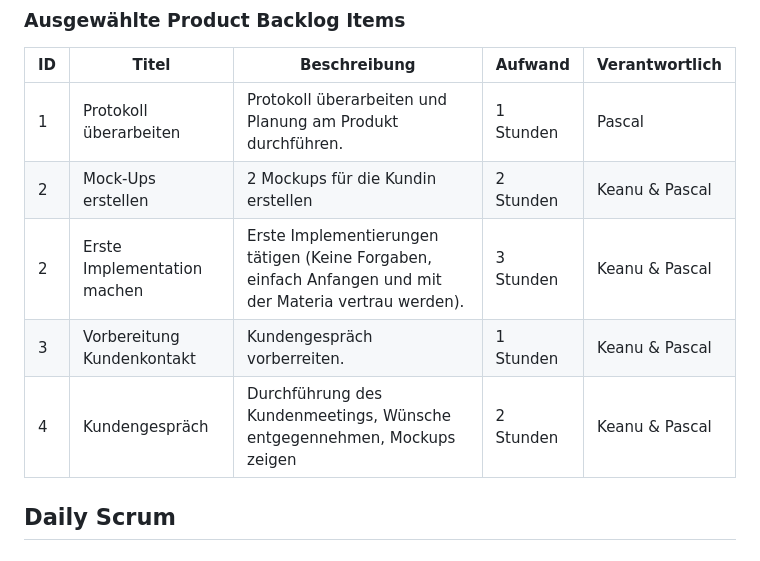
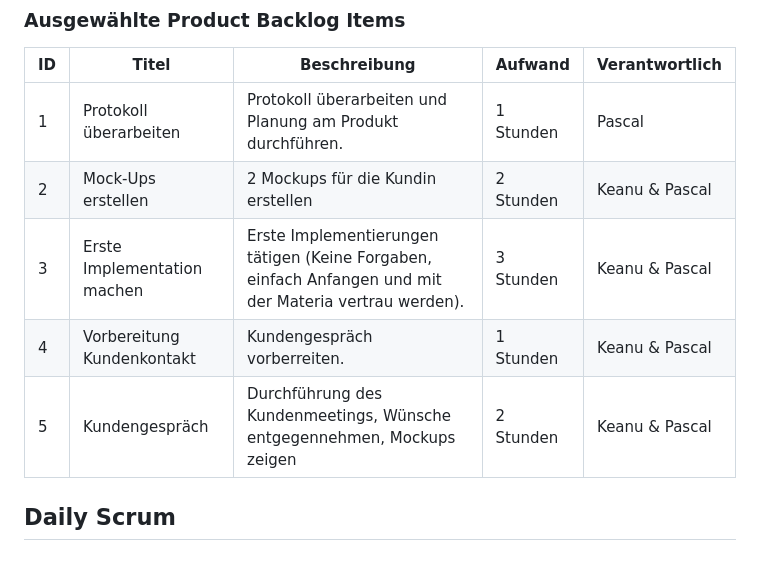
Before and after one commit to Kurizaki/Nagelstudio-Naildesign-Nataliya, a Markdown page: Dokumentation/Sprint02.md, the part around the change. Rendered like a GitHub page.

```diff
--- a/Dokumentation/Sprint02.md
+++ b/Dokumentation/Sprint02.md
@@ -20,9 +20,9 @@ Das Protokoll überarbeiten, Erste implementationen tätigen, Gespräch mit der
 | --- | ----------------------------------------------------- | ----------------------------------------------------------------------------------------------------------------------------------------------------------------------------------------------- | --------- | -------------- |
 | 1   | Protokoll überarbeiten                                | Protokoll überarbeiten und Planung am Produkt durchführen.                                                              | 1 Stunden | Pascal         |
 | 2   | Mock-Ups erstellen                              | 2 Mockups für die Kundin erstellen                                                        | 2 Stunden | Keanu & Pascal        |
-| 2   | Erste Implementation machen                           | Erste Implementierungen tätigen (Keine Forgaben, einfach Anfangen und mit der Materia vertrau werden).                                                                                   | 3 Stunden | Keanu & Pascal |
-| 3   | Vorbereitung Kundenkontakt                            | Kundengespräch vorberreiten.                                                                                                                     | 1 Stunden | Keanu & Pascal |
-| 4   | Kundengespräch                                        | Durchführung des Kundenmeetings, Wünsche entgegennehmen, Mockups zeigen | 2 Stunden | Keanu & Pascal |
+| 3   | Erste Implementation machen                           | Erste Implementierungen tätigen (Keine Forgaben, einfach Anfangen und mit der Materia vertrau werden).                                                                                   | 3 Stunden | Keanu & Pascal |
+| 4   | Vorbereitung Kundenkontakt                            | Kundengespräch vorberreiten.                                                                                                                     | 1 Stunden | Keanu & Pascal |
+| 5   | Kundengespräch                                        | Durchführung des Kundenmeetings, Wünsche entgegennehmen, Mockups zeigen | 2 Stunden | Keanu & Pascal |
 
 ## Daily Scrum
 
```
